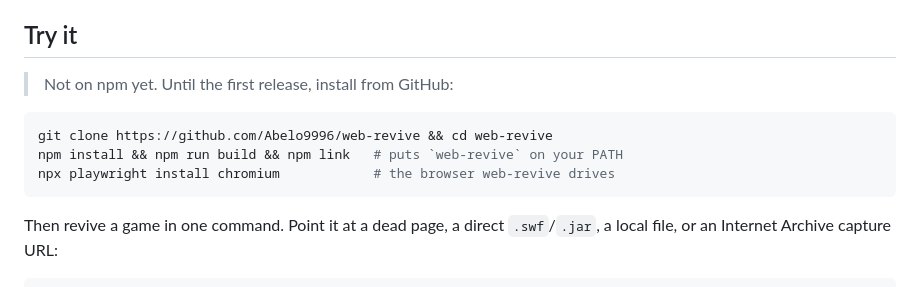
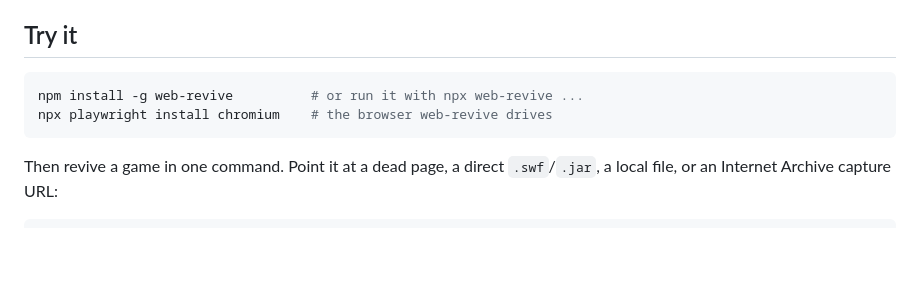
Before and after one commit to Abelo9996/web-revive, a Markdown page: README.md, the part around the change. GitHub-like rendering; blank space fills up the shorter version.

Commit message:
Install from npm; date 0.2.0

````diff
--- a/README.md
+++ b/README.md
@@ -30,12 +30,9 @@ and checked.
 
 ## Try it
 
-> Not on npm yet. Until the first release, install from GitHub:
-
 ```bash
-git clone https://github.com/Abelo9996/web-revive && cd web-revive
-npm install && npm run build && npm link   # puts `web-revive` on your PATH
-npx playwright install chromium            # the browser web-revive drives
+npm install -g web-revive          # or run it with npx web-revive ...
+npx playwright install chromium    # the browser web-revive drives
 ```
 
 Then revive a game in one command. Point it at a dead page, a direct `.swf`/`.jar`, a local file, or an
````
Also changed, not shown: CHANGELOG.md (+1 -1 lines).
